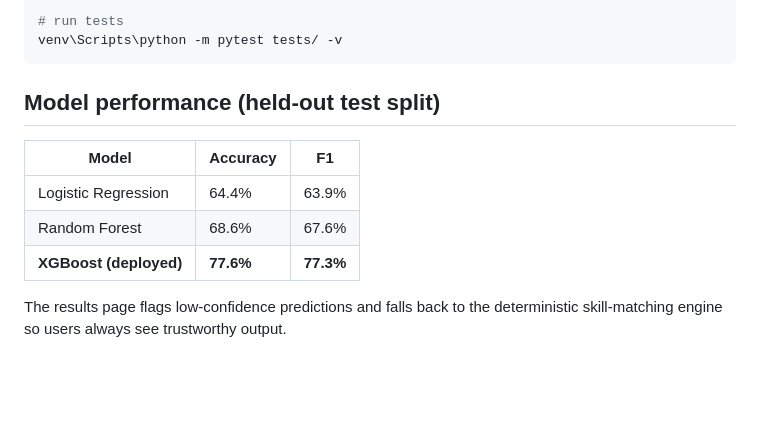
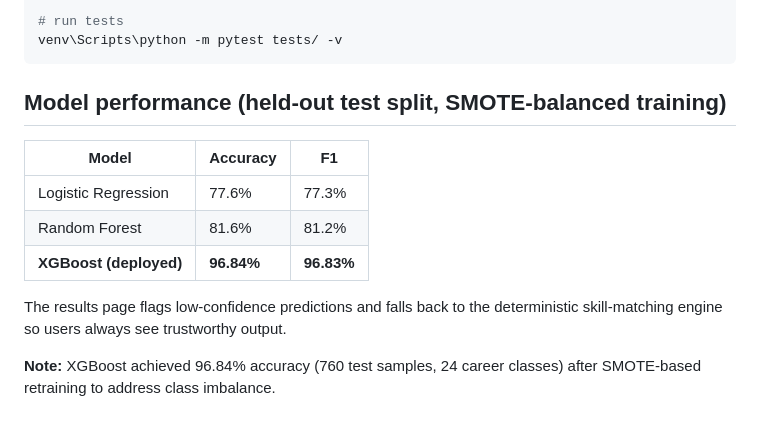
Before and after one commit to ayantha4real/Dream_Career, a Markdown page: README.md, the part around the change. Rendered like a GitHub page; blank space fills up the shorter version.

Commit message:
Update model performance metrics to actual post-SMOTE results (96.84% accuracy)

````diff
--- a/README.md
+++ b/README.md
@@ -76,13 +76,16 @@ venv\Scripts\python scripts\refresh_jobs.py
 venv\Scripts\python -m pytest tests/ -v
 ```
 
-## Model performance (held-out test split)
+## Model performance (held-out test split, SMOTE-balanced training)
 
 | Model | Accuracy | F1 |
 |---|---|---|
-| Logistic Regression | 64.4% | 63.9% |
-| Random Forest | 68.6% | 67.6% |
-| **XGBoost (deployed)** | **77.6%** | **77.3%** |
+| Logistic Regression | 77.6% | 77.3% |
+| Random Forest | 81.6% | 81.2% |
+| **XGBoost (deployed)** | **96.84%** | **96.83%** |
 
 The results page flags low-confidence predictions and falls back to the
 deterministic skill-matching engine so users always see trustworthy output.
+
+**Note:** XGBoost achieved 96.84% accuracy (760 test samples, 24 career classes)
+after SMOTE-based retraining to address class imbalance.
````
